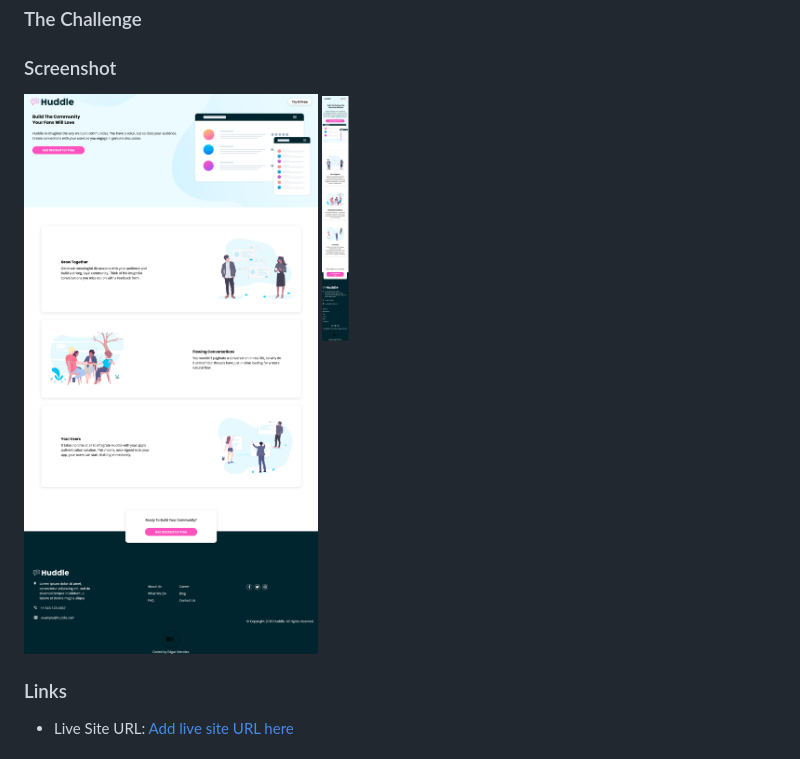
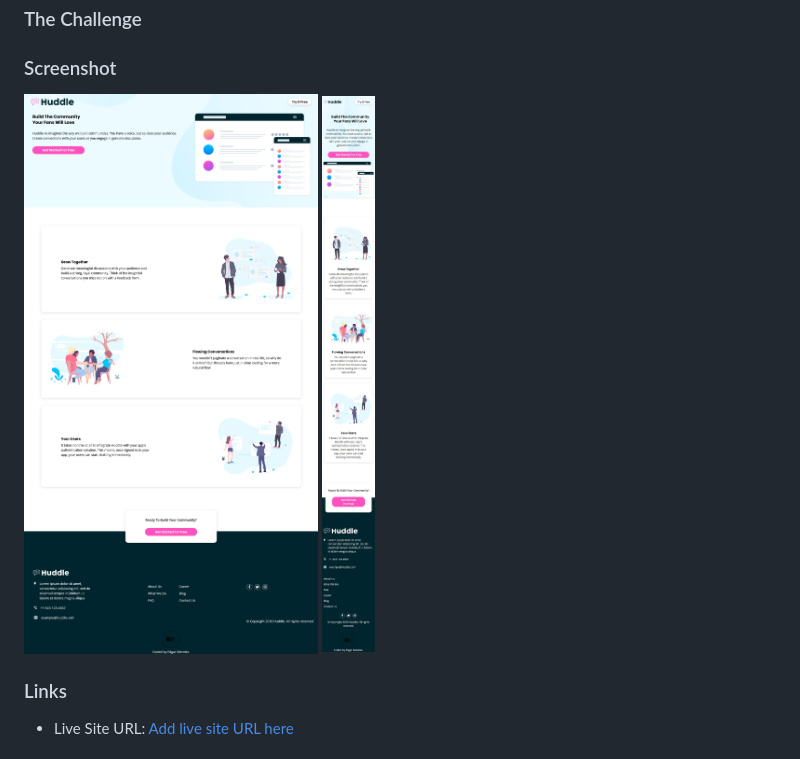
Before and after one commit to R3ptarGreen/HUDDLE-landing-page, a Markdown page: README.md, the part around the change. GitHub-like rendering; pictures changed too: images/mobile.jpeg (added), images/mobile.png (deleted).

Commit message:
fix(bug): Arreglar bug de imagen en el README

```diff
--- a/README.md
+++ b/README.md
@@ -28,7 +28,7 @@ Promotional landing page; the design was promoted on the Frontend Mentor platfor
 ### Screenshot
 
 ![desktop](/images/desktop.png)
-![mobile](/images/mobile.png)
+![mobile](/images/mobile.jpeg)
 
 ### Links
 
```
